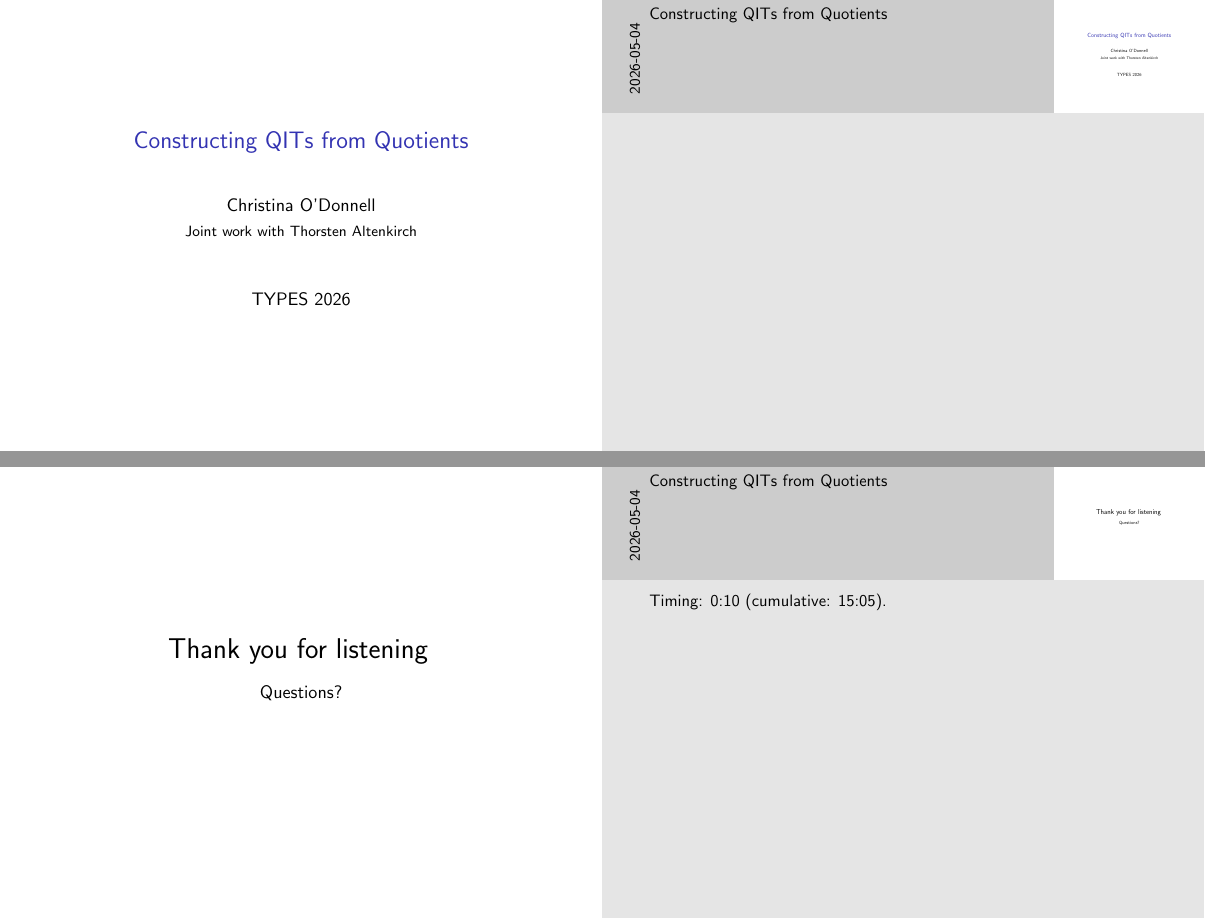
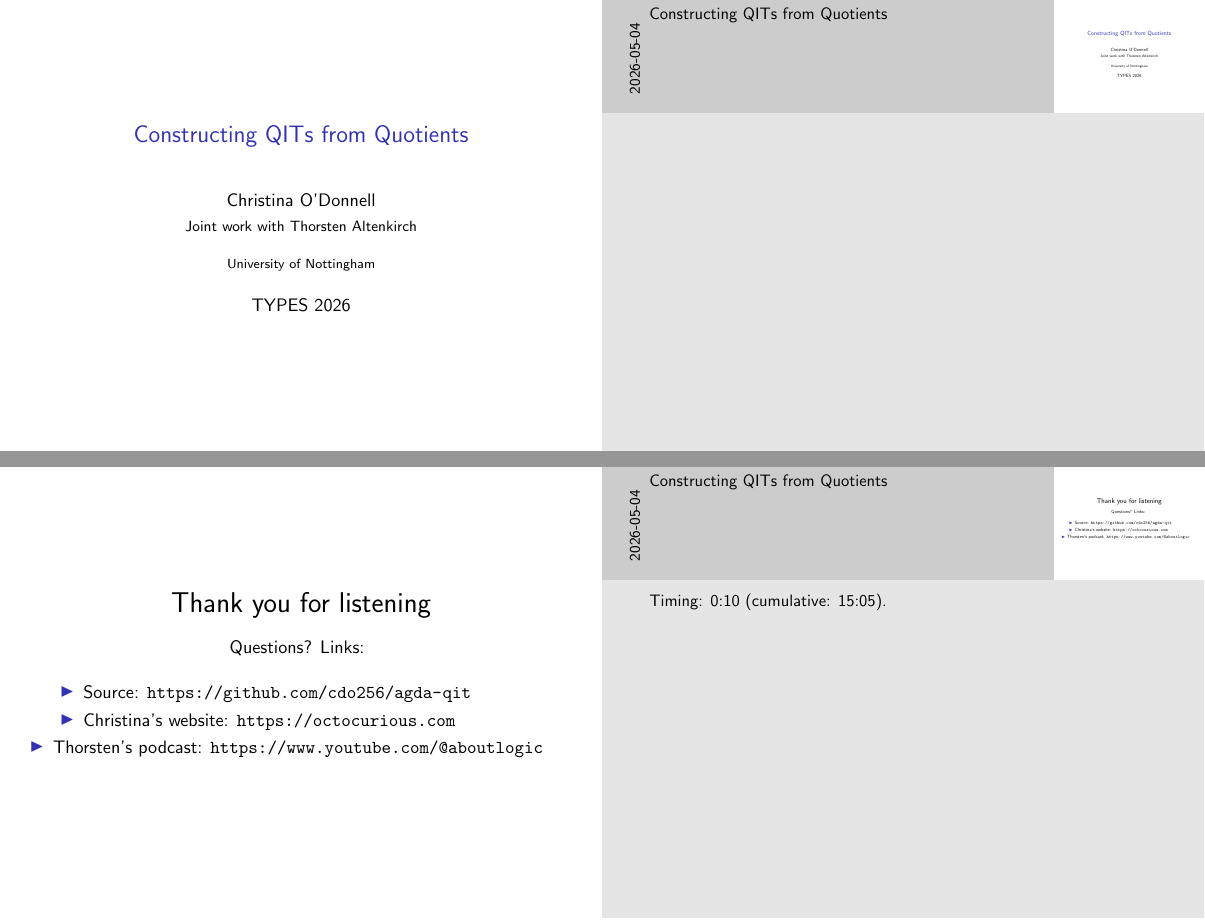
Before and after one commit to cdo256/agda-qit, LaTeX slides (latex/types2026-slides.tex): pages 1 and 16 of 19 before the commit and pages 1 and 19 of 19 after it, joined at a grey line. Compiled offline with pdfLaTeX.

Commit message:
types2026: Move last slide to the end.

```diff
--- a/latex/types2026-slides.tex
+++ b/latex/types2026-slides.tex
@@ -30,6 +30,7 @@
 \title{Constructing QITs from Quotients}
 \author{Christina O'Donnell\texorpdfstring{\\[4pt]}{, }%
   \footnotesize Joint work with Thorsten Altenkirch}
+\institute{University of Nottingham}
 \date{TYPES 2026}
 
 \begin{document}
@@ -684,19 +685,6 @@
   }
 \end{frame}
 
-\begin{frame}
-  \centering
-  \vfill
-  {\LARGE Thank you for listening}
-  \vspace{1em}
-
-  Questions?
-  \vfill
-  \note{%
-    Timing: 0:10 (cumulative: 15:05).
-  }
-\end{frame}
-
 \begin{frame}[allowframebreaks]{References}
   \tiny
   \begin{thebibliography}{3}
@@ -786,4 +774,25 @@
   \end{thebibliography}
 \end{frame}
 
+\begin{frame}
+  \centering
+  \vfill
+  {\LARGE Thank you for listening}
+
+  \vspace{1em}
+
+  Questions?
+  \vspace{1em}
+  Links:
+  \begin{itemize}
+    \item Source: \url{https://github.com/cdo256/agda-qit}
+    \item Christina's website: \url{https://octocurious.com}
+    \item Thorsten's podcast: \url{https://www.youtube.com/@aboutlogic}
+  \end{itemizeSlides}
+  \vfill
+  \note{%
+    Timing: 0:10 (cumulative: 15:05).
+  }
+\end{frame}
+
 \end{document}
```
